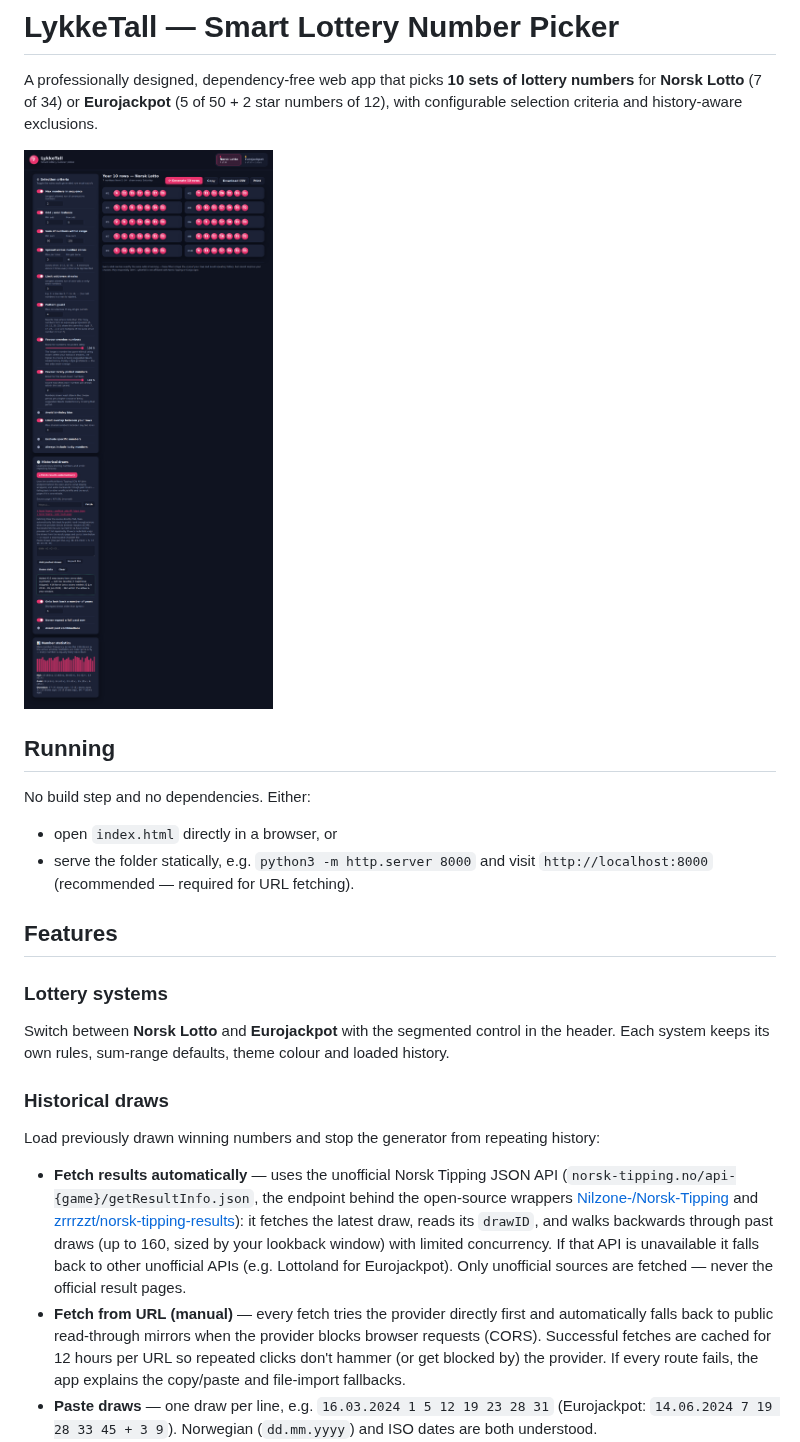
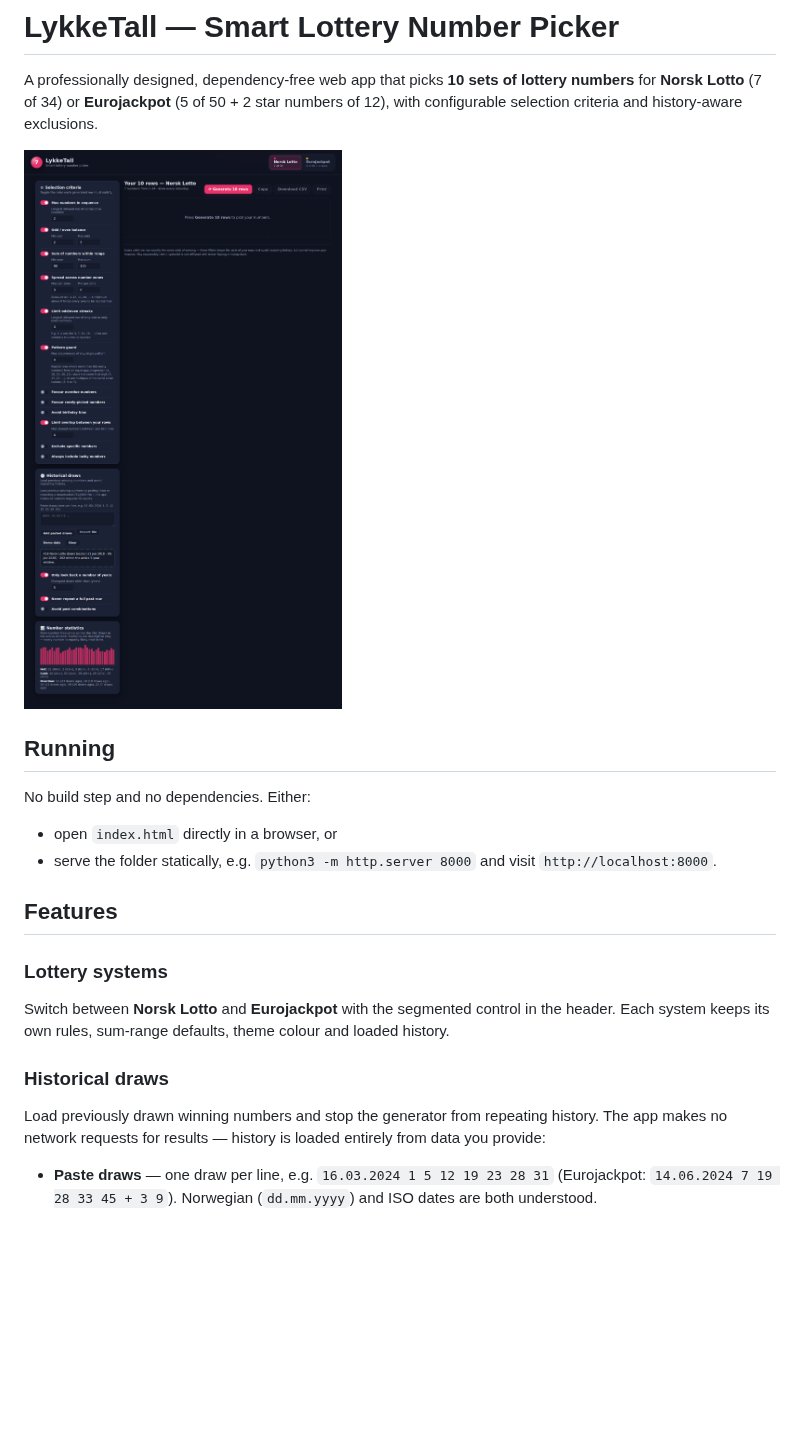
Before and after one commit to hokstad-cyber/Teat_L, a Markdown page: README.md, the part around the change. Drawn GitHub-style; pictures changed too: docs/screenshot-lotto.png; blank space fills up the shorter version.

```diff
--- a/README.md
+++ b/README.md
@@ -12,7 +12,7 @@ No build step and no dependencies. Either:
 
 - open `index.html` directly in a browser, or
 - serve the folder statically, e.g. `python3 -m http.server 8000` and visit
-  `http://localhost:8000` (recommended — required for URL fetching).
+  `http://localhost:8000`.
 
 ## Features
 
@@ -22,22 +22,10 @@ header. Each system keeps its own rules, sum-range defaults, theme colour and
 loaded history.
 
 ### Historical draws
-Load previously drawn winning numbers and stop the generator from repeating history:
+Load previously drawn winning numbers and stop the generator from repeating history.
+The app makes no network requests for results — history is loaded entirely from
+data you provide:
 
-- **Fetch results automatically** — uses the unofficial Norsk Tipping JSON API
-  (`norsk-tipping.no/api-{game}/getResultInfo.json`, the endpoint behind the
-  open-source wrappers [Nilzone-/Norsk-Tipping](https://github.com/Nilzone-/Norsk-Tipping)
-  and [zrrrzzt/norsk-tipping-results](https://github.com/zrrrzzt/norsk-tipping-results)):
-  it fetches the latest draw, reads its `drawID`, and walks backwards through past
-  draws (up to 160, sized by your lookback window) with limited concurrency. If that
-  API is unavailable it falls back to other unofficial APIs (e.g. Lottoland for
-  Eurojackpot). Only unofficial sources are fetched — never the official result
-  pages.
-- **Fetch from URL (manual)** — every fetch tries the provider directly first and
-  automatically falls back to public read-through mirrors when the provider blocks
-  browser requests (CORS). Successful fetches are cached for 12 hours per URL so
-  repeated clicks don't hammer (or get blocked by) the provider. If every route
-  fails, the app explains the copy/paste and file-import fallbacks.
 - **Paste draws** — one draw per line, e.g. `16.03.2024 1 5 12 19 23 28 31`
   (Eurojackpot: `14.06.2024 7 19 28 33 45 + 3 9`). Norwegian (`dd.mm.yyyy`) and ISO
   dates are both understood.
```
Also changed, not shown: 4 other files.
